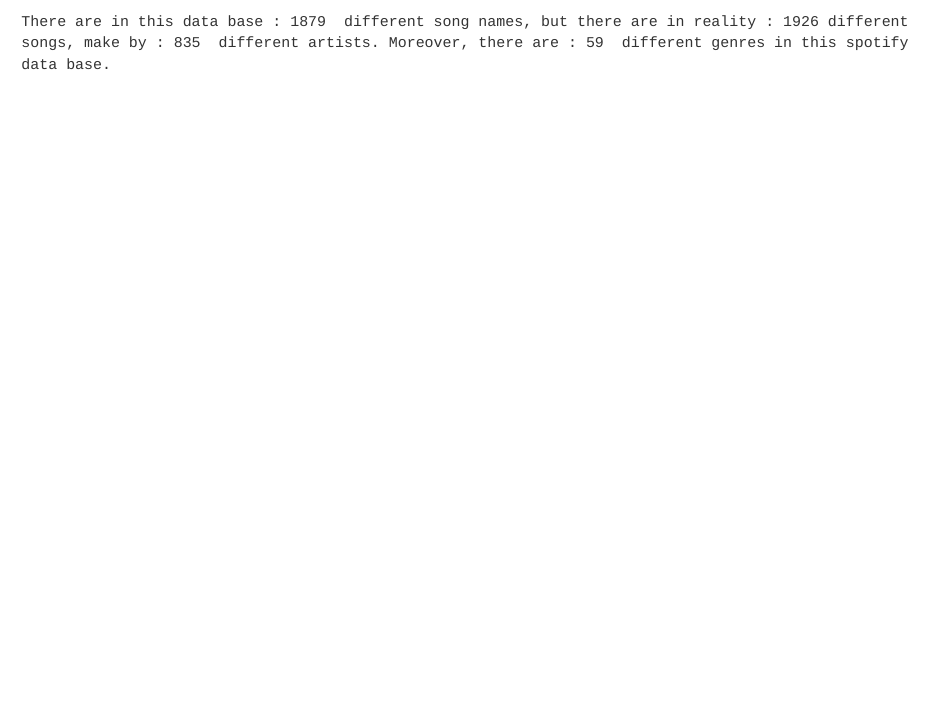
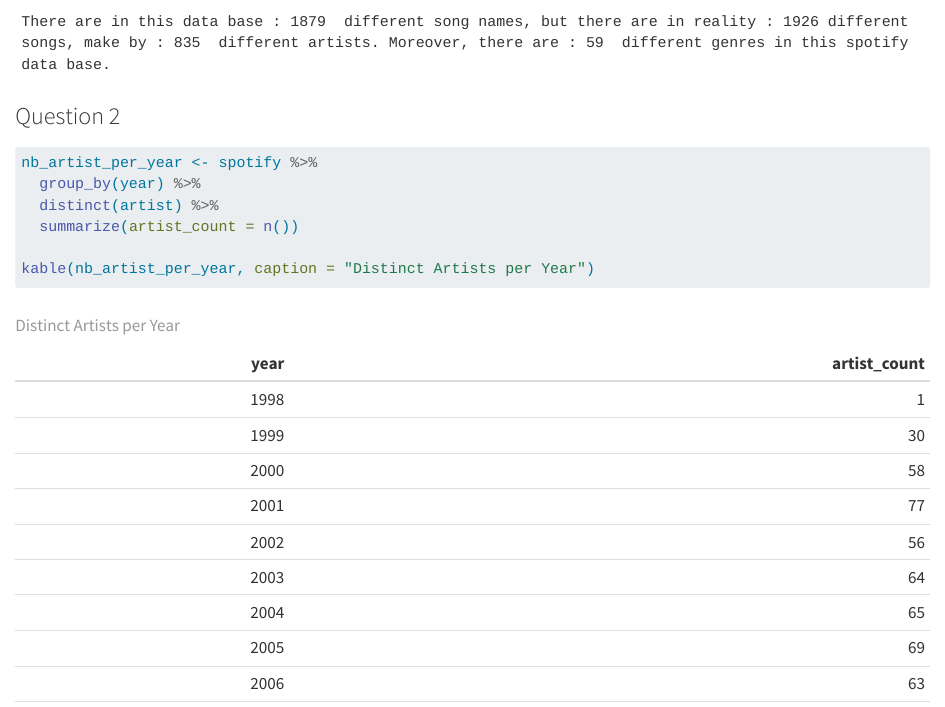
Before and after one commit to KylianSts/Dplyr-lab, a Quarto document (dplyr_lab.qmd): the page in a window 1100 px wide, from 470 px down. Rendered offline with R 4.5, knitr and Pandoc in place of Quarto, with nearby package versions; some code elsewhere in the file could not run offline.

Commit message:
Exercise 1.2

````diff
--- a/dplyr_lab.qmd
+++ b/dplyr_lab.qmd
@@ -39,3 +39,13 @@
 
 cat("There are in this data base :", nb_song_name, " different song names, but there are in reality :", nb_song, "different songs, make by :", nb_artist, " different artists. Moreover, there are :", nb_genre, " different genres in this spotify data base.")
 ```
+### Question 2
+
+```{r}
+nb_artist_per_year <- spotify %>%
+  group_by(year) %>%
+  distinct(artist) %>%
+  summarize(artist_count = n())
+
+kable(nb_artist_per_year, caption = "Distinct Artists per Year")
+```
````
